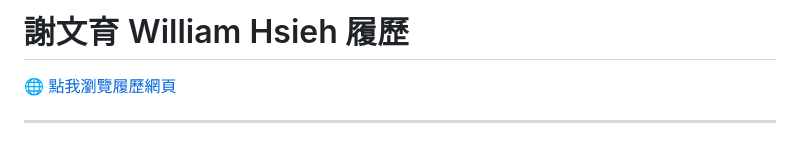
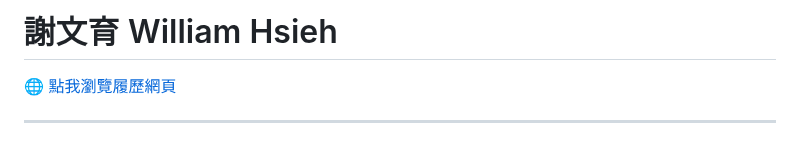
Before and after one commit to WilliamHsieh615/curriculum-vitae, a Markdown page: README.md, the part around the change. Drawn GitHub-style.

```diff
--- a/README.md
+++ b/README.md
@@ -1,4 +1,4 @@
-# 謝文育 William Hsieh 履歷
+# 謝文育 William Hsieh
 
 🌐 [點我瀏覽履歷網頁](https://WilliamHsieh615.github.io/curriculum-vitae/)
 
```
